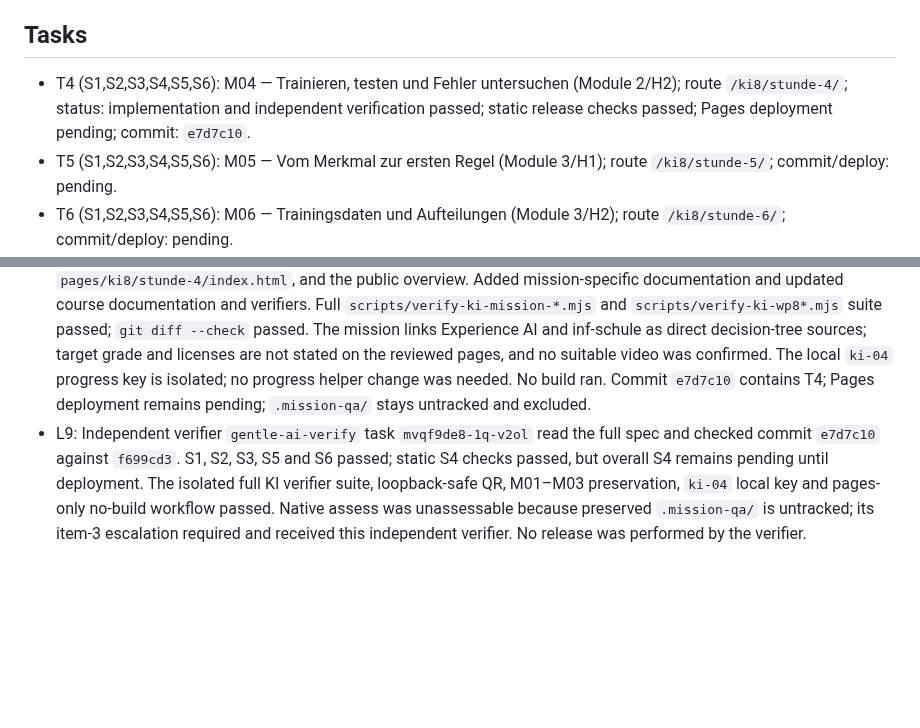
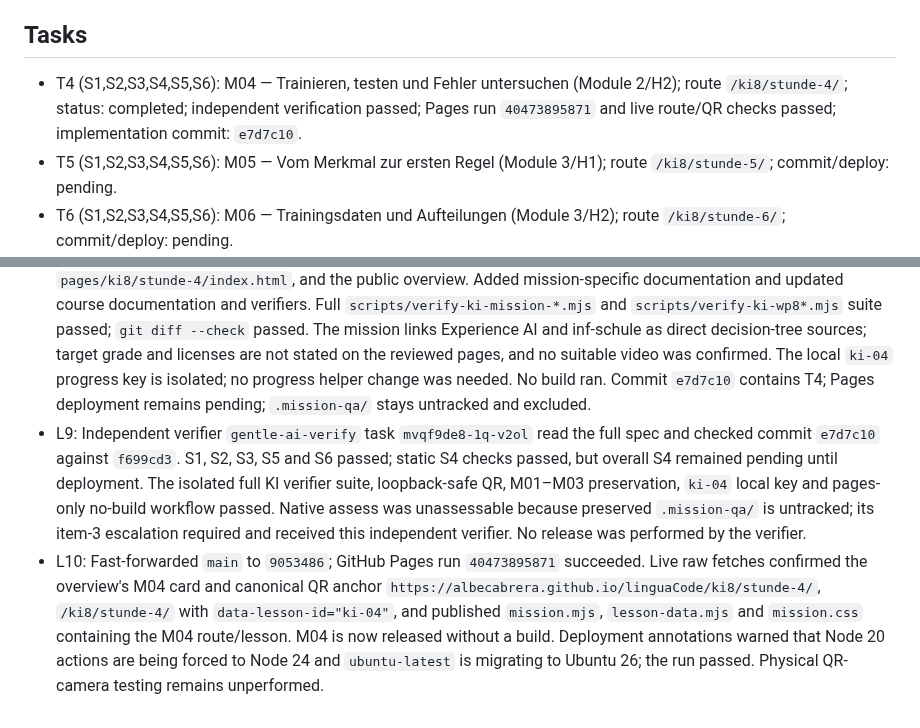
Before and after one commit to albecabrera/linguaCode, a Markdown page: odd/tasks/ki-missions-04-18.md, 2 parts joined by grey strips. Rendered like a GitHub page; blank space fills up the shorter version.

Commit message:
docs(ki): record mission four release

```diff
--- a/odd/tasks/ki-missions-04-18.md
+++ b/odd/tasks/ki-missions-04-18.md
@@ -11,7 +11,7 @@ Scope: Instantiate the remaining 15 lessons from Modules 2–6 as independent pu
 6. **S6** — User's no-student-data rationale verbatim: “pues no tendran datos de los alumnos.”
 
 ## Tasks
-- T4 (S1,S2,S3,S4,S5,S6): M04 — Trainieren, testen und Fehler untersuchen (Module 2/H2); route `/ki8/stunde-4/`; status: implementation and independent verification passed; static release checks passed; Pages deployment pending; commit: `e7d7c10`.
+- T4 (S1,S2,S3,S4,S5,S6): M04 — Trainieren, testen und Fehler untersuchen (Module 2/H2); route `/ki8/stunde-4/`; status: completed; independent verification passed; Pages run `40473895871` and live route/QR checks passed; implementation commit: `e7d7c10`.
 - T5 (S1,S2,S3,S4,S5,S6): M05 — Vom Merkmal zur ersten Regel (Module 3/H1); route `/ki8/stunde-5/`; commit/deploy: pending.
 - T6 (S1,S2,S3,S4,S5,S6): M06 — Trainingsdaten und Aufteilungen (Module 3/H2); route `/ki8/stunde-6/`; commit/deploy: pending.
 - T7 (S1,S2,S3,S4,S5,S6): M07 — Regeln an Testbeispielen prüfen (Module 3/H3); route `/ki8/stunde-7/`; commit/deploy: pending.
@@ -36,4 +36,5 @@ Scope: Instantiate the remaining 15 lessons from Modules 2–6 as independent pu
 - L6: Release verification: fast-forwarded `main` to `e88b212`; GitHub Pages workflow run `40471403245` succeeded and the live overview plus `/ki8/stunde-1/`, `/ki8/stunde-2/`, `/ki8/stunde-3/` returned the expected static HTML. The overview's general and direct mission QR anchors use the canonical `https://albecabrera.github.io/linguaCode/ki8/` base. Workflow uploads `pages/` directly without a build. `.mission-qa/` remains untracked and must be preserved.
 - L7: T4 entered progress. Test-first additions are in `scripts/verify-ki-mission-lesson-data.mjs`, `scripts/verify-ki-mission-course.mjs`, and `scripts/verify-ki-mission-progress.mjs`. RED observed: lesson verifier fails because `KI_MISSION_04` is not exported; course verifier fails because no M04 panel is present. The added generic progress-store test already passes for `ki-04`; the generic helper needs no production change. No M04 production source had been edited at this point.
 - L8: M04 is implemented in `pages/ki8/mission/lesson-data.mjs`, `mission.mjs`, `course-integration.mjs`, `pages/ki8/stunde-4/index.html`, and the public overview. Added mission-specific documentation and updated course documentation and verifiers. Full `scripts/verify-ki-mission-*.mjs` and `scripts/verify-ki-wp8*.mjs` suite passed; `git diff --check` passed. The mission links Experience AI and inf-schule as direct decision-tree sources; target grade and licenses are not stated on the reviewed pages, and no suitable video was confirmed. The local `ki-04` progress key is isolated; no progress helper change was needed. No build ran. Commit `e7d7c10` contains T4; Pages deployment remains pending; `.mission-qa/` stays untracked and excluded.
-- L9: Independent verifier `gentle-ai-verify` task `mvqf9de8-1q-v2ol` read the full spec and checked commit `e7d7c10` against `f699cd3`. S1, S2, S3, S5 and S6 passed; static S4 checks passed, but overall S4 remains pending until deployment. The isolated full KI verifier suite, loopback-safe QR, M01–M03 preservation, `ki-04` local key and pages-only no-build workflow passed. Native assess was unassessable because preserved `.mission-qa/` is untracked; its item-3 escalation required and received this independent verifier. No release was performed by the verifier.
+- L9: Independent verifier `gentle-ai-verify` task `mvqf9de8-1q-v2ol` read the full spec and checked commit `e7d7c10` against `f699cd3`. S1, S2, S3, S5 and S6 passed; static S4 checks passed, but overall S4 remained pending until deployment. The isolated full KI verifier suite, loopback-safe QR, M01–M03 preservation, `ki-04` local key and pages-only no-build workflow passed. Native assess was unassessable because preserved `.mission-qa/` is untracked; its item-3 escalation required and received this independent verifier. No release was performed by the verifier.
+- L10: Fast-forwarded `main` to `9053486`; GitHub Pages run `40473895871` succeeded. Live raw fetches confirmed the overview's M04 card and canonical QR anchor `https://albecabrera.github.io/linguaCode/ki8/stunde-4/`, `/ki8/stunde-4/` with `data-lesson-id="ki-04"`, and published `mission.mjs`, `lesson-data.mjs` and `mission.css` containing the M04 route/lesson. M04 is now released without a build. Deployment annotations warned that Node 20 actions are being forced to Node 24 and `ubuntu-latest` is migrating to Ubuntu 26; the run passed. Physical QR-camera testing remains unperformed.
```
